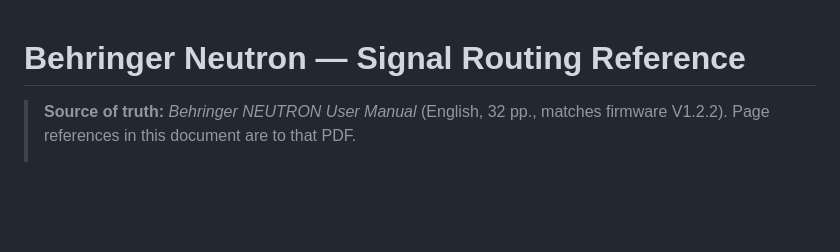
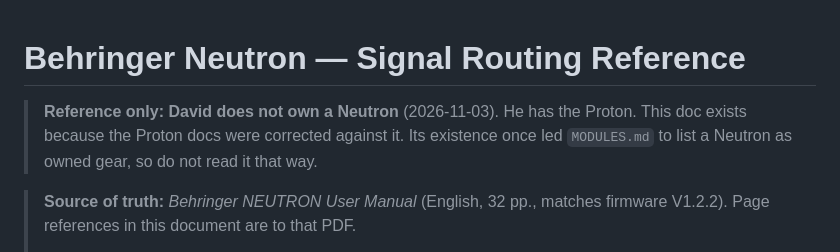
Before and after one commit to Eight4aWish/eurorack_modules, a Markdown page: docs/NEUTRON_SIGNAL_ROUTING.md, the part around the change. Rendered like a GitHub page; blank space fills up the shorter version.

Commit message:
docs: the Neutron routing doc is reference only; David has a Proton, not a Neutron
Co-Authored-By: Claude Opus 5.5 <noreply@anthropic.com>

```diff
--- a/docs/NEUTRON_SIGNAL_ROUTING.md
+++ b/docs/NEUTRON_SIGNAL_ROUTING.md
@@ -1,4 +1,8 @@
 # Behringer Neutron — Signal Routing Reference
+
+> **Reference only: David does not own a Neutron** (2026-11-03). He has the Proton.
+> This doc exists because the Proton docs were corrected against it. Its existence once
+> led `MODULES.md` to list a Neutron as owned gear, so do not read it that way.
 
 > **Source of truth:** *Behringer NEUTRON User Manual* (English, 32 pp.,
 > matches firmware V1.2.2). Page references in this document are to that PDF.
```
